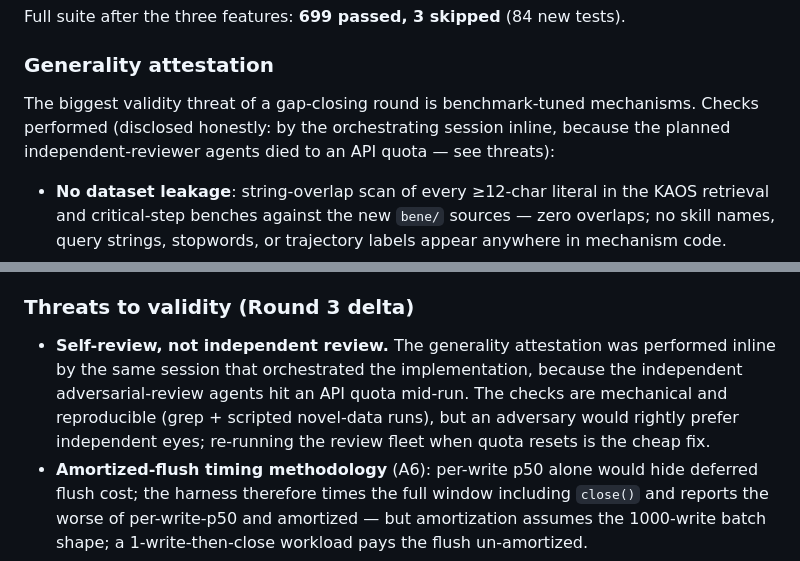
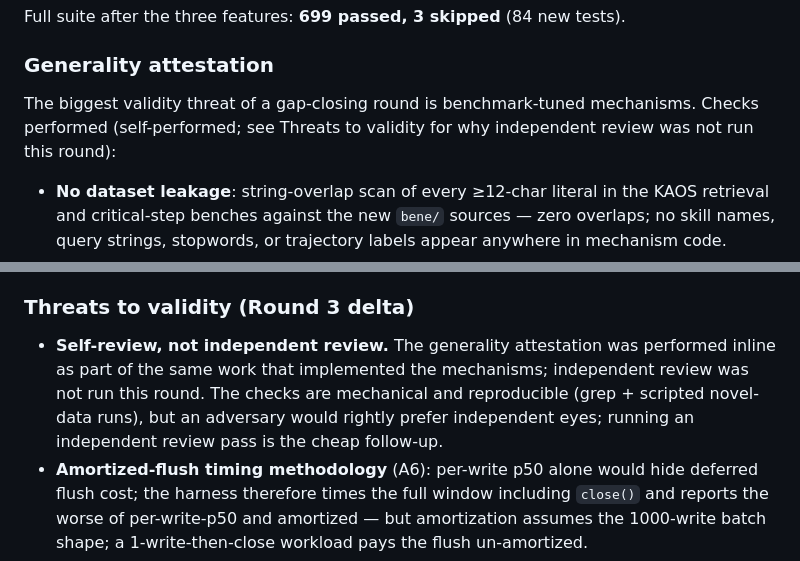
Before and after one commit to good-night-oppie/bene, a Markdown page: docs/benchmarks/COMMUNITY-BENCH-REPORT.md, 2 parts joined by grey strips. GitHub-like rendering.

```diff
--- a/docs/benchmarks/COMMUNITY-BENCH-REPORT.md
+++ b/docs/benchmarks/COMMUNITY-BENCH-REPORT.md
@@ -367,9 +367,8 @@ Full suite after the three features: **699 passed, 3 skipped** (84 new tests).
 ### Generality attestation
 
 The biggest validity threat of a gap-closing round is benchmark-tuned
-mechanisms. Checks performed (disclosed honestly: by the orchestrating
-session inline, because the planned independent-reviewer agents died to an
-API quota — see threats):
+mechanisms. Checks performed (self-performed; see Threats to validity for
+why independent review was not run this round):
 
 - **No dataset leakage**: string-overlap scan of every ≥12-char literal in
   the KAOS retrieval and critical-step benches against the new `bene/`
@@ -412,11 +411,11 @@ disclosures attached as load-bearing, not decorative:
 ### Threats to validity (Round 3 delta)
 
 - **Self-review, not independent review.** The generality attestation was
-  performed inline by the same session that orchestrated the implementation,
-  because the independent adversarial-review agents hit an API quota mid-run.
-  The checks are mechanical and reproducible (grep + scripted novel-data
-  runs), but an adversary would rightly prefer independent eyes; re-running
-  the review fleet when quota resets is the cheap fix.
+  performed inline as part of the same work that implemented the mechanisms;
+  independent review was not run this round. The checks are mechanical and
+  reproducible (grep + scripted novel-data runs), but an adversary would
+  rightly prefer independent eyes; running an independent review pass is the
+  cheap follow-up.
 - **Amortized-flush timing methodology** (A6): per-write p50 alone would hide
   deferred flush cost; the harness therefore times the full window including
   `close()` and reports the worse of per-write-p50 and amortized — but
```
Also changed, not shown: docs/codegen.md (+8 -10 lines).
